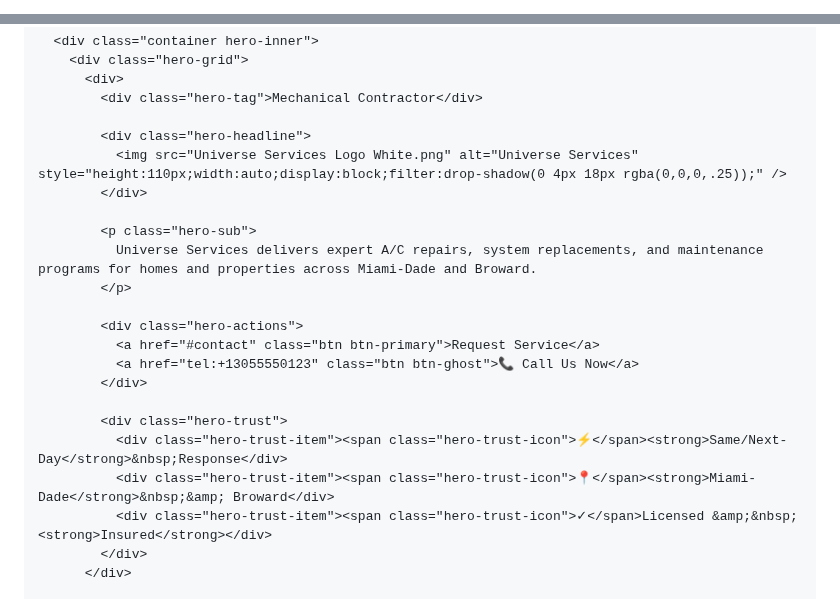
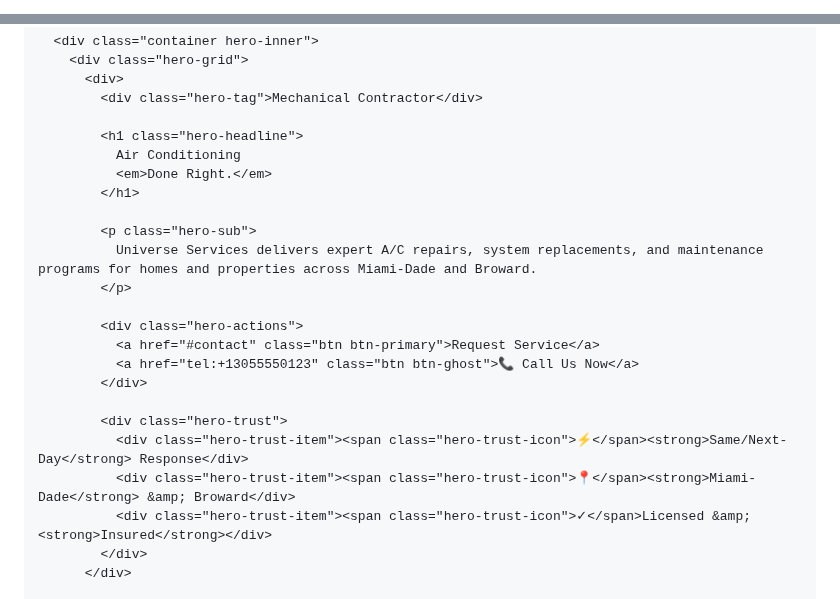
Before and after one commit to josephrey2/josephrey2.github.io, a Markdown page: README.md, 2 parts joined by grey strips. GitHub-like rendering.

```diff
--- a/README.md
+++ b/README.md
@@ -169,7 +169,7 @@
     }
 
     .navbar-inner {
-      height: 74px;
+      height: 90px;
       display: flex;
       align-items: center;
       justify-content: space-between;
@@ -1344,9 +1344,10 @@
           <div>
             <div class="hero-tag">Mechanical Contractor</div>
 
-            <div class="hero-headline">
-              <img src="Universe Services Logo White.png" alt="Universe Services" style="height:110px;width:auto;display:block;filter:drop-shadow(0 4px 18px rgba(0,0,0,.25));" />
-            </div>
+            <h1 class="hero-headline">
+              Air Conditioning
+              <em>Done Right.</em>
+            </h1>
 
             <p class="hero-sub">
               Universe Services delivers expert A/C repairs, system replacements, and maintenance programs for homes and properties across Miami-Dade and Broward.
@@ -1358,9 +1359,9 @@
             </div>
 
             <div class="hero-trust">
-              <div class="hero-trust-item"><span class="hero-trust-icon">⚡</span><strong>Same/Next-Day</strong>&nbsp;Response</div>
-              <div class="hero-trust-item"><span class="hero-trust-icon">📍</span><strong>Miami-Dade</strong>&nbsp;&amp; Broward</div>
-              <div class="hero-trust-item"><span class="hero-trust-icon">✓</span>Licensed &amp;&nbsp;<strong>Insured</strong></div>
+              <div class="hero-trust-item"><span class="hero-trust-icon">⚡</span><strong>Same/Next-Day</strong> Response</div>
+              <div class="hero-trust-item"><span class="hero-trust-icon">📍</span><strong>Miami-Dade</strong> &amp; Broward</div>
+              <div class="hero-trust-item"><span class="hero-trust-icon">✓</span>Licensed &amp; <strong>Insured</strong></div>
             </div>
           </div>
 
```
Also changed, not shown: other parts of README.md (+1 -1 lines).
